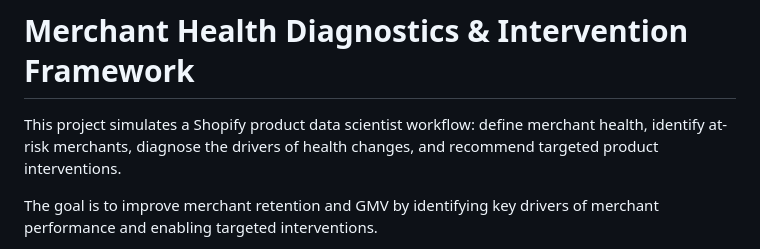
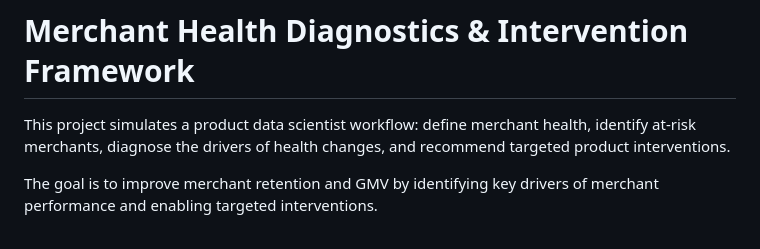
Before and after one commit to Junyichen1633/Merchant-Health-Diagnostics-Intervention-Framework, a Markdown page: README.md, the part around the change. Drawn GitHub-style.

Commit message:
Update project description in README.md

```diff
--- a/README.md
+++ b/README.md
@@ -1,6 +1,6 @@
 # Merchant Health Diagnostics & Intervention Framework
 
-This project simulates a Shopify product data scientist workflow: define merchant health, identify at-risk merchants, diagnose the drivers of health changes, and recommend targeted product interventions.
+This project simulates a product data scientist workflow: define merchant health, identify at-risk merchants, diagnose the drivers of health changes, and recommend targeted product interventions.
 
 The goal is to improve merchant retention and GMV by identifying key drivers of merchant performance and enabling targeted interventions.
 
```
